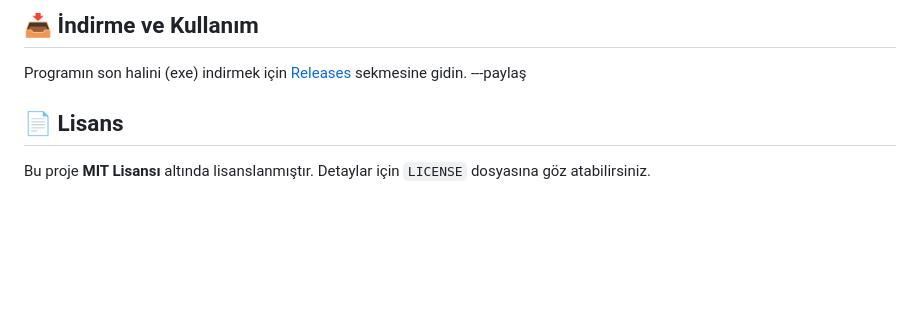
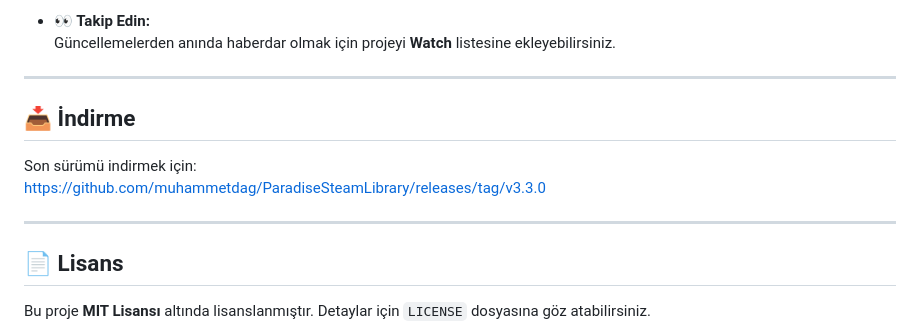
Before and after one commit to muhammetdag/ParadiseSteamLibrary, a Markdown page: readme.md, the part around one of its changes. GitHub-like rendering; blank space fills up the shorter version.

```diff
--- a/readme.md
+++ b/readme.md
@@ -48,7 +82,14 @@ Bu proje şu an için kapalı kaynak olarak yürütülmektedir. Katkıda bulunma
 
-## 📥 İndirme ve Kullanım
-Programın son halini (exe) indirmek için [Releases](https://github.com/muhammetdag/ParadiseSteamLibrary/releases/tag/v3.1.1) sekmesine gidin.
----paylaş
+* **👀 Takip Edin:**
+  Güncellemelerden anında haberdar olmak için projeyi **Watch** listesine ekleyebilirsiniz.
+
+---
+
+## 📥 İndirme
+Son sürümü indirmek için:
+https://github.com/muhammetdag/ParadiseSteamLibrary/releases/tag/v3.3.0
+
+---
 
 ## 📄 Lisans
 Bu proje **MIT Lisansı** altında lisanslanmıştır. Detaylar için `LICENSE` dosyasına göz atabilirsiniz.
```
Also changed, not shown: other parts of readme.md (+63 -28 lines).
